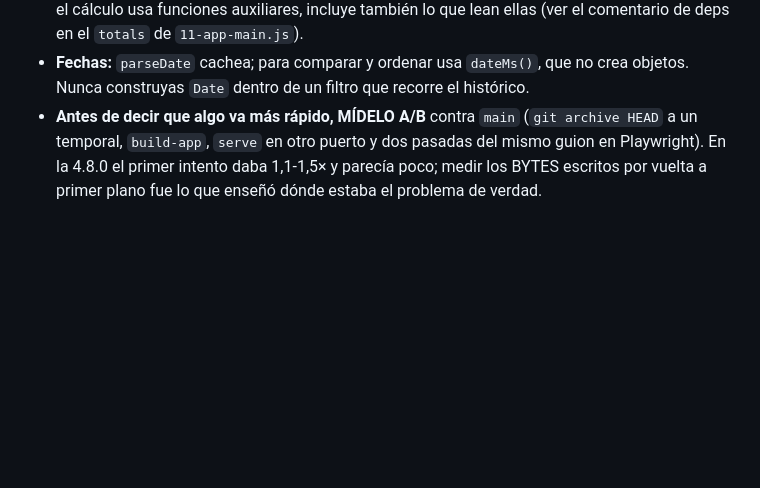
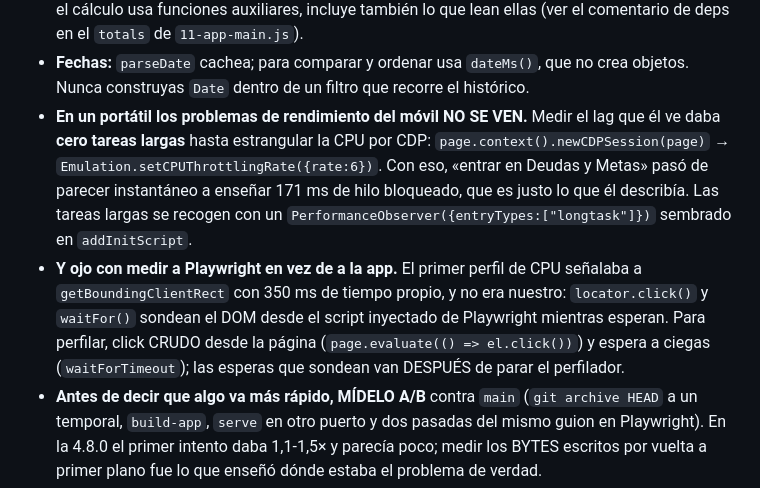
Before and after one commit to JuanjoAvila/Mi-Cartera, a Markdown page: AGENTS.md, the part around the change. Rendered like a GitHub page; blank space fills up the shorter version.

```diff
--- a/AGENTS.md
+++ b/AGENTS.md
@@ -211,6 +211,17 @@ Lección de la 4.8.0, tras el enésimo «cuanto más tiempo uso la app, más len
   en el `totals` de `11-app-main.js`).
 - **Fechas:** `parseDate` cachea; para comparar y ordenar usa `dateMs()`, que no crea objetos.
   Nunca construyas `Date` dentro de un filtro que recorre el histórico.
+- **En un portátil los problemas de rendimiento del móvil NO SE VEN.** Medir el lag que él ve
+  daba **cero tareas largas** hasta estrangular la CPU por CDP: `page.context().newCDPSession(page)`
+  → `Emulation.setCPUThrottlingRate({rate:6})`. Con eso, «entrar en Deudas y Metas» pasó de
+  parecer instantáneo a enseñar 171 ms de hilo bloqueado, que es justo lo que él describía.
+  Las tareas largas se recogen con un `PerformanceObserver({entryTypes:["longtask"]})` sembrado
+  en `addInitScript`.
+- **Y ojo con medir a Playwright en vez de a la app.** El primer perfil de CPU señalaba a
+  `getBoundingClientRect` con 350 ms de tiempo propio, y no era nuestro: `locator.click()` y
+  `waitFor()` sondean el DOM desde el script inyectado de Playwright mientras esperan. Para
+  perfilar, click CRUDO desde la página (`page.evaluate(() => el.click())`) y espera a ciegas
+  (`waitForTimeout`); las esperas que sondean van DESPUÉS de parar el perfilador.
 - **Antes de decir que algo va más rápido, MÍDELO A/B** contra `main` (`git archive HEAD` a un
   temporal, `build-app`, `serve` en otro puerto y dos pasadas del mismo guion en Playwright). En la
   4.8.0 el primer intento daba 1,1-1,5× y parecía poco; medir los BYTES escritos por vuelta a
```
Also changed, not shown: docs/ROADMAP.md (+15 -0 lines).
